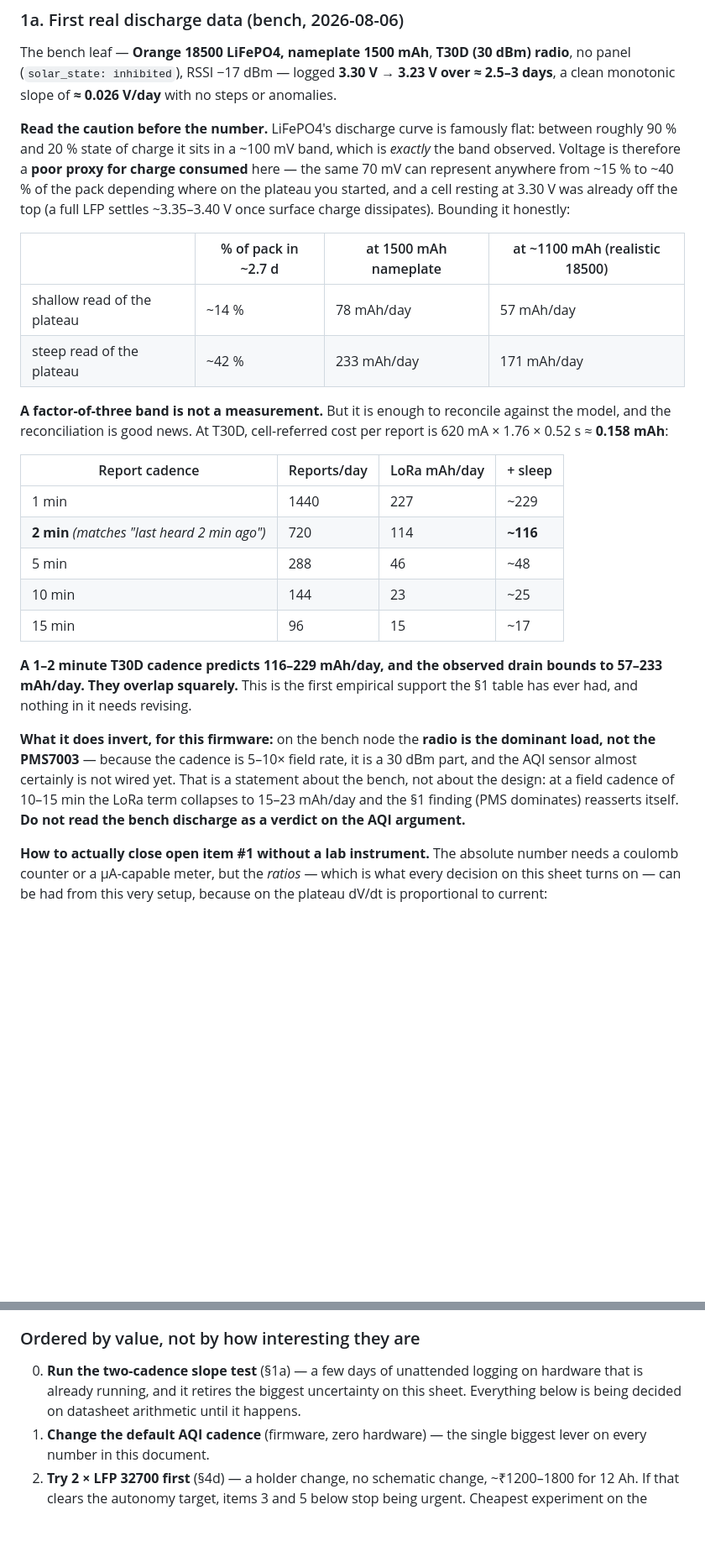
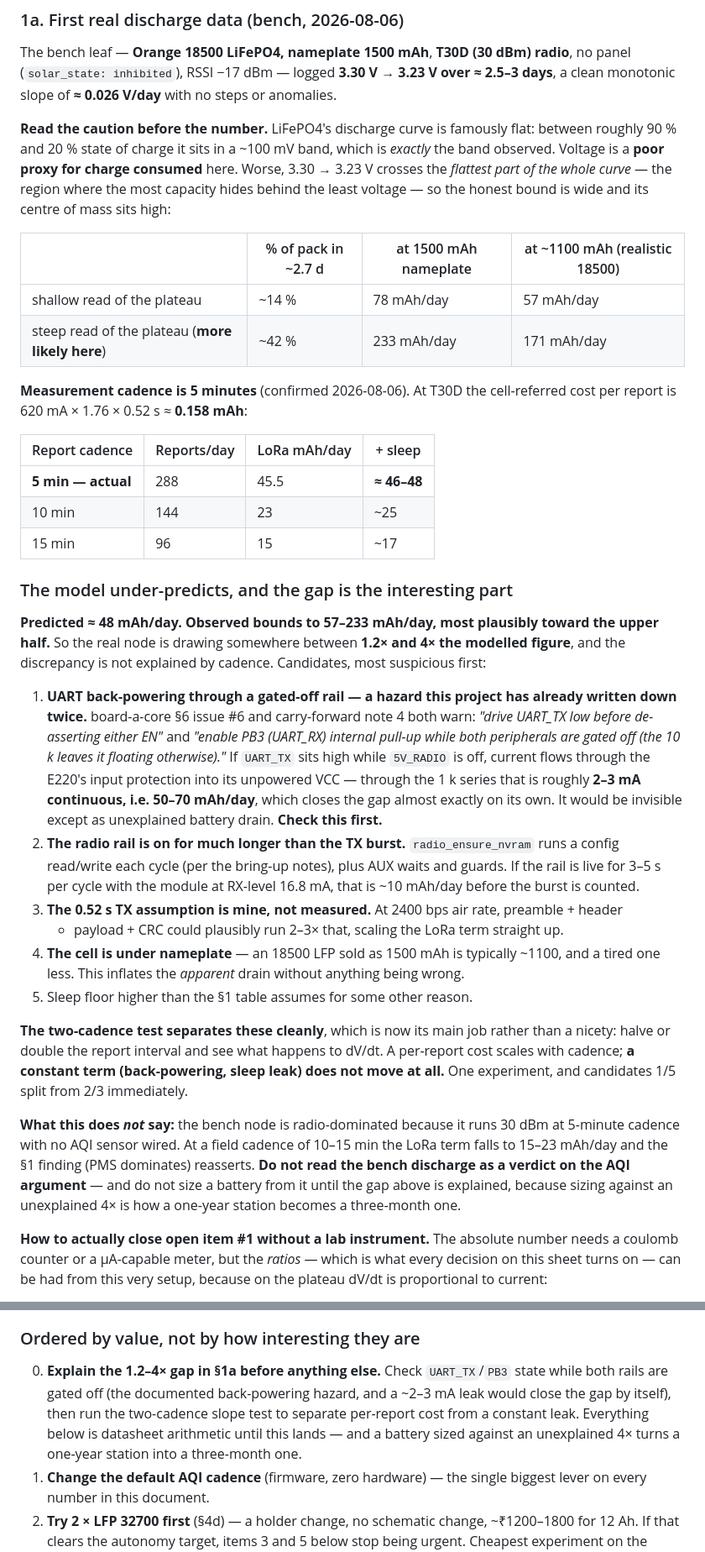
Before and after one commit to m-anish/forsyth, a Markdown page: hardware/boards/board-a-rev2-brainstorm.md, 2 parts joined by grey strips. Shown at 84% size. Rendered like a GitHub page; blank space fills up the shorter version.

Commit message:
Board A rev 2: 5-min cadence turns the discharge reconciliation into a gap
Corrects section 1a. The cadence is 5 minutes, not the 1-2 I inferred from a
"last heard 2 min ago" reading — which was never evidence of anything, since a
5-minute cadence shows that 40% of the time.

That inverts the conclusion. At 5 min a T30D costs 45.5 mAh/day, so the model
predicts ~48 against an observed 57-233 — and the plateau argument pushes the
observation toward the upper half, since 3.30-3.23 V crosses the flattest part
of the LFP curve where the most capacity hides behind the least voltage. So the
node draws 1.2-4x what is modelled, and cadence does not explain it.

Prime suspect is a hazard already written down twice in board-a-core section 6:
UART_TX left high while the radio rail is gated off back-powers the module
through its input protection, roughly 2-3 mA through the 1 k series, which is
50-70 mAh/day and closes the gap on its own. Also lists rail-on-time per cycle,
the unmeasured 0.52 s TX assumption, and cell capacity below nameplate.

The two-cadence slope test now has a sharper job: a per-report cost scales with
cadence, a constant leak does not, so one experiment splits the candidates.
Promoted to item 0 with the explicit warning that no battery may be sized from
these numbers until the gap is explained.

Co-Authored-By: Claude Opus 5 <noreply@anthropic.com>

```diff
--- a/hardware/boards/board-a-rev2-brainstorm.md
+++ b/hardware/boards/board-a-rev2-brainstorm.md
@@ -67,38 +67,59 @@ a clean monotonic slope of **≈ 0.026 V/day** with no steps or anomalies.
 
 **Read the caution before the number.** LiFePO4's discharge curve is famously flat: between
 roughly 90 % and 20 % state of charge it sits in a ~100 mV band, which is *exactly* the band
-observed. Voltage is therefore a **poor proxy for charge consumed** here — the same 70 mV can
-represent anywhere from ~15 % to ~40 % of the pack depending where on the plateau you started,
-and a cell resting at 3.30 V was already off the top (a full LFP settles ~3.35–3.40 V once
-surface charge dissipates). Bounding it honestly:
+observed. Voltage is a **poor proxy for charge consumed** here. Worse, 3.30 → 3.23 V crosses
+the *flattest part of the whole curve* — the region where the most capacity hides behind the
+least voltage — so the honest bound is wide and its centre of mass sits high:
 
 | | % of pack in ~2.7 d | at 1500 mAh nameplate | at ~1100 mAh (realistic 18500) |
 |---|---|---|---|
 | shallow read of the plateau | ~14 % | 78 mAh/day | 57 mAh/day |
-| steep read of the plateau | ~42 % | 233 mAh/day | 171 mAh/day |
+| steep read of the plateau (**more likely here**) | ~42 % | 233 mAh/day | 171 mAh/day |
 
-**A factor-of-three band is not a measurement.** But it is enough to reconcile against the
-model, and the reconciliation is good news. At T30D, cell-referred cost per report is
-620 mA × 1.76 × 0.52 s ≈ **0.158 mAh**:
+**Measurement cadence is 5 minutes** (confirmed 2026-08-06). At T30D the cell-referred cost
+per report is 620 mA × 1.76 × 0.52 s ≈ **0.158 mAh**:
 
 | Report cadence | Reports/day | LoRa mAh/day | + sleep |
 |---|---|---|---|
-| 1 min | 1440 | 227 | ~229 |
-| **2 min** *(matches "last heard 2 min ago")* | 720 | 114 | **~116** |
-| 5 min | 288 | 46 | ~48 |
+| **5 min — actual** | 288 | 45.5 | **≈ 46–48** |
 | 10 min | 144 | 23 | ~25 |
 | 15 min | 96 | 15 | ~17 |
 
-**A 1–2 minute T30D cadence predicts 116–229 mAh/day, and the observed drain bounds to
-57–233 mAh/day. They overlap squarely.** This is the first empirical support the §1 table has
-ever had, and nothing in it needs revising.
+### The model under-predicts, and the gap is the interesting part
 
-**What it does invert, for this firmware:** on the bench node the **radio is the dominant
-load, not the PMS7003** — because the cadence is 5–10× field rate, it is a 30 dBm part, and
-the AQI sensor almost certainly is not wired yet. That is a statement about the bench, not
-about the design: at a field cadence of 10–15 min the LoRa term collapses to 15–23 mAh/day and
-the §1 finding (PMS dominates) reasserts itself. **Do not read the bench discharge as a
-verdict on the AQI argument.**
+**Predicted ≈ 48 mAh/day. Observed bounds to 57–233 mAh/day, most plausibly toward the upper
+half.** So the real node is drawing somewhere between **1.2× and 4× the modelled figure**, and
+the discrepancy is not explained by cadence. Candidates, most suspicious first:
+
+1. **UART back-powering through a gated-off rail — a hazard this project has already written
+   down twice.** board-a-core §6 issue #6 and carry-forward note 4 both warn: *"drive UART_TX
+   low before de-asserting either EN"* and *"enable PB3 (UART_RX) internal pull-up while both
+   peripherals are gated off (the 10 k leaves it floating otherwise)."* If `UART_TX` sits high
+   while `5V_RADIO` is off, current flows through the E220's input protection into its
+   unpowered VCC — through the 1 k series that is roughly **2–3 mA continuous, i.e. 50–70
+   mAh/day**, which closes the gap almost exactly on its own. It would be invisible except as
+   unexplained battery drain. **Check this first.**
+2. **The radio rail is on for much longer than the TX burst.** `radio_ensure_nvram` runs a
+   config read/write each cycle (per the bring-up notes), plus AUX waits and guards. If the
+   rail is live for 3–5 s per cycle with the module at RX-level 16.8 mA, that is ~10 mAh/day
+   before the burst is counted.
+3. **The 0.52 s TX assumption is mine, not measured.** At 2400 bps air rate, preamble + header
+   + payload + CRC could plausibly run 2–3× that, scaling the LoRa term straight up.
+4. **The cell is under nameplate** — an 18500 LFP sold as 1500 mAh is typically ~1100, and a
+   tired one less. This inflates the *apparent* drain without anything being wrong.
+5. Sleep floor higher than the §1 table assumes for some other reason.
+
+**The two-cadence test separates these cleanly**, which is now its main job rather than a
+nicety: halve or double the report interval and see what happens to dV/dt. A per-report cost
+scales with cadence; **a constant term (back-powering, sleep leak) does not move at all.** One
+experiment, and candidates 1/5 split from 2/3 immediately.
+
+**What this does *not* say:** the bench node is radio-dominated because it runs 30 dBm at
+5-minute cadence with no AQI sensor wired. At a field cadence of 10–15 min the LoRa term falls
+to 15–23 mAh/day and the §1 finding (PMS dominates) reasserts. **Do not read the bench
+discharge as a verdict on the AQI argument** — and do not size a battery from it until the gap
+above is explained, because sizing against an unexplained 4× is how a one-year station becomes
+a three-month one.
 
 **How to actually close open item #1 without a lab instrument.** The absolute number needs a
 coulomb counter or a µA-capable meter, but the *ratios* — which is what every decision on this
@@ -577,9 +598,11 @@ area on every unit built.]**
 
 ### Ordered by value, not by how interesting they are
 
-0. **Run the two-cadence slope test** (§1a) — a few days of unattended logging on hardware
-   that is already running, and it retires the biggest uncertainty on this sheet. Everything
-   below is being decided on datasheet arithmetic until it happens.
+0. **Explain the 1.2–4× gap in §1a before anything else.** Check `UART_TX`/`PB3` state while
+   both rails are gated off (the documented back-powering hazard, and a ~2–3 mA leak would
+   close the gap by itself), then run the two-cadence slope test to separate per-report cost
+   from a constant leak. Everything below is datasheet arithmetic until this lands — and a
+   battery sized against an unexplained 4× turns a one-year station into a three-month one.
 1. **Change the default AQI cadence** (firmware, zero hardware) — the single biggest lever on
    every number in this document.
 2. **Try 2 × LFP 32700 first** (§4d) — a holder change, no schematic change, ~₹1200–1800 for
```
Also changed, not shown: other parts of hardware/boards/board-a-rev2-brainstorm.md (+1 -1 lines).
